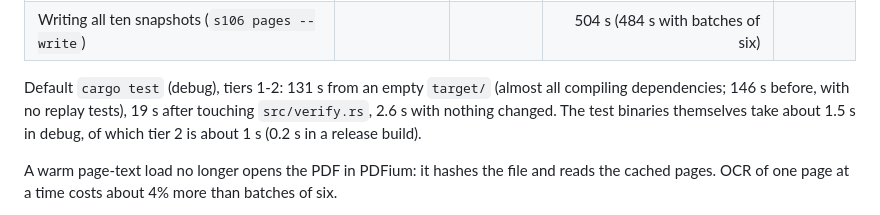
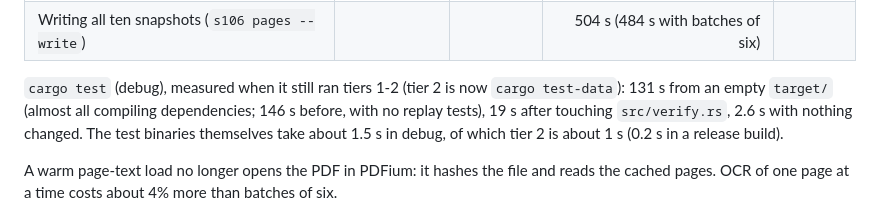
Before and after one commit to MozarellaMan/s106-verification, a Markdown page: docs/testing.md, the part around the change. Drawn GitHub-style.

Commit message:
testing.md: say the timings were taken when cargo test still ran tier 2
Co-Authored-By: Claude Opus 5.5 (1M context) <noreply@anthropic.com>
Claude-Session: https://claude.ai/code/session_014z5AAx126nPm9mQxmJ2yHK

```diff
--- a/docs/testing.md
+++ b/docs/testing.md
@@ -70,7 +70,7 @@ lets ONNX Runtime load at run time (the container cannot reach its build-time do
 | `s106 audit data/pages/<id>.pages.json` (same deed) | not available | | 0.05 s | same |
 | Writing all ten snapshots (`s106 pages --write`) | | | 504 s (484 s with batches of six) | |
 
-Default `cargo test` (debug), tiers 1-2: 131 s from an empty `target/` (almost all compiling
+`cargo test` (debug), measured when it still ran tiers 1-2 (tier 2 is now `cargo test-data`): 131 s from an empty `target/` (almost all compiling
 dependencies; 146 s before, with no replay tests), 19 s after touching `src/verify.rs`, 2.6 s with
 nothing changed. The test binaries themselves take about 1.5 s in debug, of which tier 2 is about 1 s (0.2 s in a release build).
 
```
